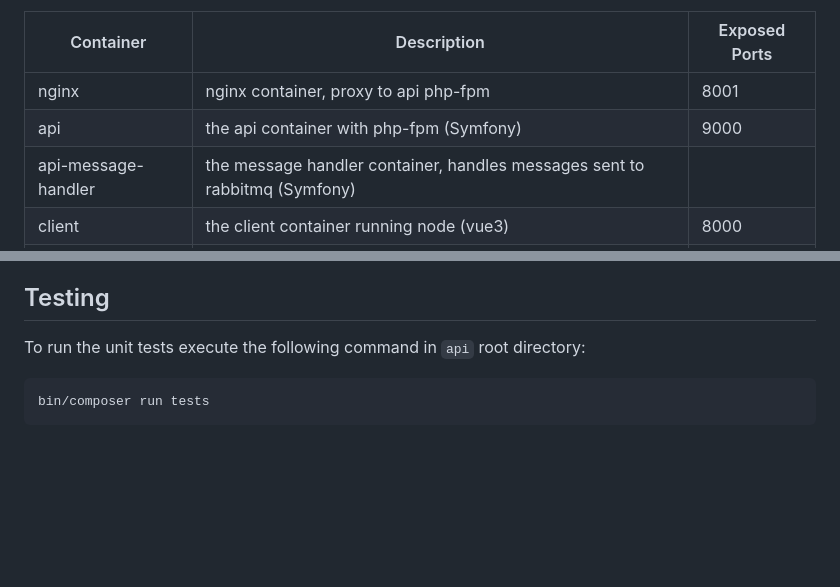
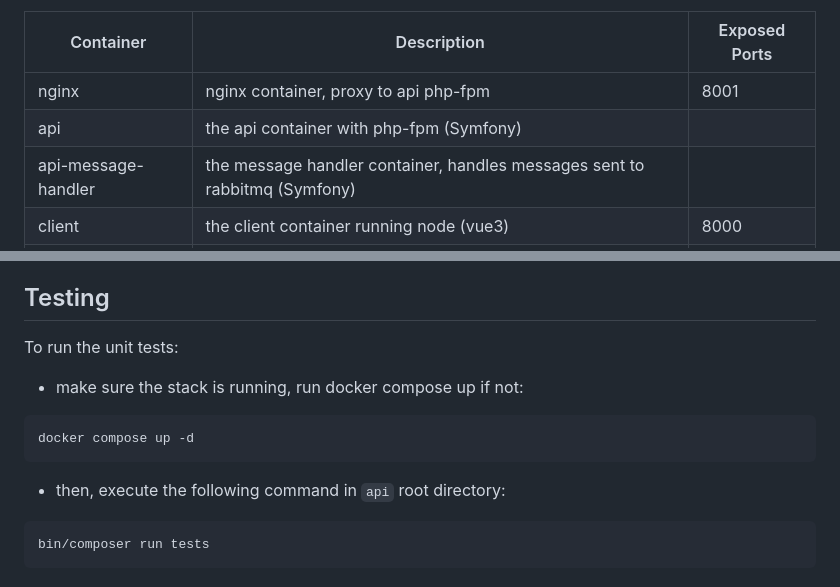
Before and after one commit to javcorreia/stock-prices-project, a Markdown page: README.md, 2 parts joined by grey strips. GitHub-like rendering; blank space fills up the shorter version.

````diff
--- a/README.md
+++ b/README.md
@@ -38,7 +38,7 @@ The api and client are configured as PHP-FPM applications accessed through nginx
 | Container           | Description                                                                 | Exposed Ports |
 |---------------------|-----------------------------------------------------------------------------|---------------|
 | nginx               | nginx container, proxy to api php-fpm                                       | 8001          |
-| api                 | the api container with php-fpm (Symfony)                                    | 9000          |
+| api                 | the api container with php-fpm (Symfony)                                    |               |
 | api-message-handler | the message handler container, handles messages sent to rabbitmq (Symfony)  |               |
 | client              | the client container running node (vue3)                                    | 8000          |
 | db                  | the database container (PostgreSQL)                                         | 5433          |
@@ -58,7 +58,12 @@ Mailpit is being used as local smtp mail catcher to ease development.
 Sent emails can be read in the mailpit inbox interface at [127.0.0.1:8025](http://127.0.0.1:8025/).
 
 ## Testing
-To run the unit tests execute the following command in `api` root directory:
+To run the unit tests:
+- make sure the stack is running, run docker compose up if not:
+```shell
+docker compose up -d
+```
+- then, execute the following command in `api` root directory:
 ```shell
 bin/composer run tests
 ```
````
